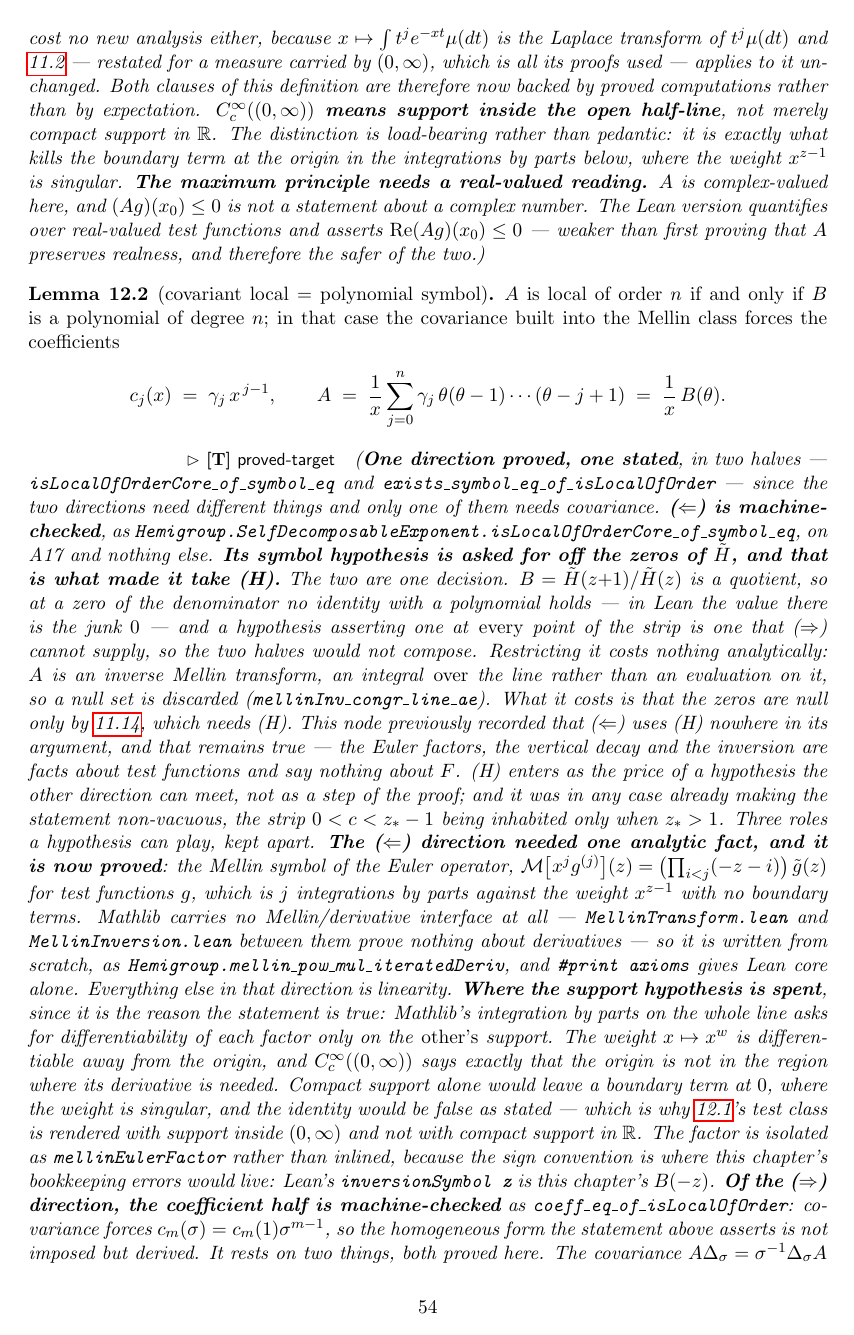
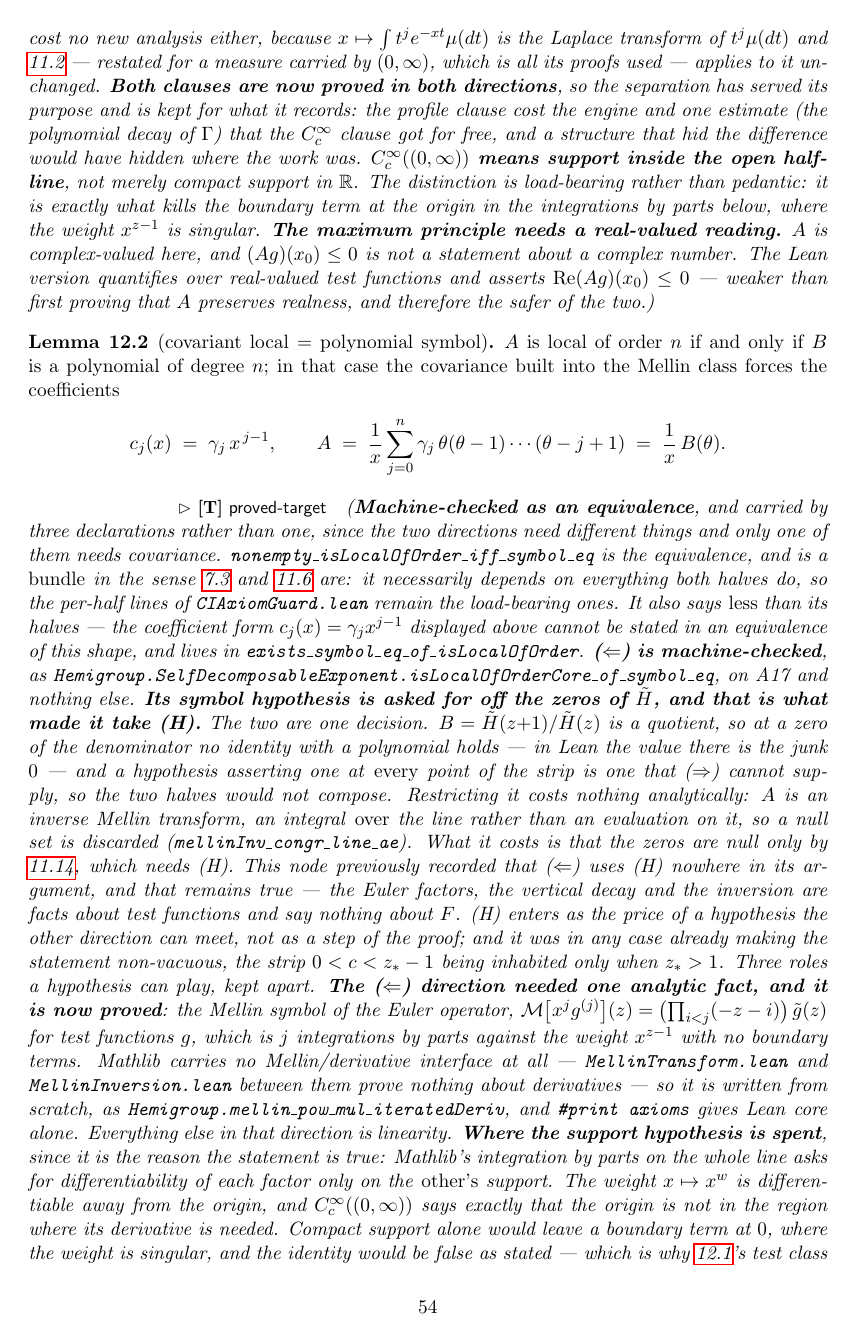
Before and after one commit to danielfagerstrom/hemigroup-causal-scale-space-kernels, a LaTeX thesis (blueprint/src/print.tex, which reads blueprint/src/parts/12-locality.tex): page 55 of 62. Compiled offline with pdfLaTeX.

Commit message:
Gamma beats every power, and lem:local-polynomial-symbol becomes an iff
The gap between the two halves was one estimate. (<=) has to be run on
both classes of def:locality-pmp, and on the profiles it needs
mellinInv_mellin_eq applied to h(x) = sum_j gamma_j x^j d_x^j H(sx),
whose transform is P(z) s^{-z} H~(z) -- so it needs that vertically
integrable, i.e. the integrability of |tau|^n |Gamma(c + i tau)| for
n = deg P. On a test function the same step is free, E_j(z) g~(z) being
itself the transform of a test function; on a profile it is not.

It is the same two lines lem:mellin-vertical already used, with the
functional equation peeled n times instead of twice: Gamma(z+k)/Gamma(z)
is a product of k factors each of imaginary part tau, so
|Gamma(c+i tau)| |tau|^k <= Gamma(c+k), and the binomial theorem reduces
(M + |tau|)^n to a finite sum of those. No asymptotics -- which is what
A12's estimate has now failed to need for the fifth time.

With that, `eulerExpression` gets all three of mellinInv_mellin_eq's
hypotheses on the profile class and (<=) supplies the profile clause,
so `isLocalOfOrder_of_symbol_eq` produces the full IsLocalOfOrder. The
node is now `nonempty_isLocalOfOrder_iff_symbol_eq`, a bundle in the
sense thm:main-characterization and thm:signaling-form are: the per-half
guard lines stay load-bearing, and the bundle says less than its halves,
since the coefficient form c_j(x) = gamma_j x^{j-1} cannot be stated in
an equivalence of this shape and stays in
exists_symbol_eq_of_isLocalOfOrder.

The (<=) direction's witness is now a def, `isLocalOfOrderCoreOfSymbolEq`,
with the Nonempty theorem derived from it -- which is what LocalOperator's
docstring already said a caller needing the coefficients would take.

Co-Authored-By: Claude Opus 5 <noreply@anthropic.com>

```diff
--- a/blueprint/src/parts/12-locality.tex
+++ b/blueprint/src/parts/12-locality.tex
@@ -82,8 +82,10 @@ Fubini-and-Gamma computation that remained is now done too}, as
 \texttt{mellin\_pow\_mul\_iteratedDeriv\_profile}: it cost no new analysis either, because
 $x \mapsto \int t^j e^{-xt}\mu(dt)$ is the Laplace transform of $t^j\mu(dt)$ and
 \ref{lem:mellin-data} --- restated for a measure carried by $(0,\infty)$, which is all its proofs
-used --- applies to it unchanged. Both clauses of this definition are therefore now backed by
-proved computations rather than by expectation.
+used --- applies to it unchanged. \textbf{Both clauses are now proved in both directions}, so the
+separation has served its purpose and is kept for what it records: the profile clause cost the
+engine and one estimate (the polynomial decay of $\Gamma$) that the $C_c^\infty$ clause got for
+free, and a structure that hid the difference would have hidden where the work was.
 \textbf{$C_c^\infty((0,\infty))$ means support inside the open half-line}, not merely compact
 support in $\mathbb{R}$. The distinction is load-bearing rather than pedantic: it is exactly what
 kills the boundary term at the origin in the integrations by parts below, where the weight
@@ -97,7 +99,7 @@ proving that $A$ preserves realness, and therefore the safer of the two.)}
 % draft: Lemma 12.2
 \begin{lemma}[covariant local = polynomial symbol]\label{lem:local-polynomial-symbol}
 \uses{def:locality-pmp,def:inversion-operator,lem:mellin-data}
-\lean{Hemigroup.SelfDecomposableExponent.exists_symbol_eq_of_isLocalOfOrder}\leanok
+\lean{Hemigroup.SelfDecomposableExponent.nonempty_isLocalOfOrder_iff_symbol_eq}\leanok
 $A$ is local of order $n$ if and only if $B$ is a polynomial of degree $n$; in that case the
 covariance built into the Mellin class forces the coefficients
 \[
@@ -105,10 +107,14 @@ covariance built into the Mellin class forces the coefficients
   A \;=\; \frac{1}{x}\sum_{j=0}^n \gamma_j\,\theta(\theta-1)\cdots(\theta-j+1)
   \;=\; \frac{1}{x}\,B(\theta).
 \]
-\statusT\quad\emph{(\textbf{One direction proved, one stated}, in two halves ---
-\texttt{isLocalOfOrderCore\_of\_symbol\_eq} and
-\texttt{exists\_symbol\_eq\_of\_isLocalOfOrder} --- since the two directions need different
-things and only one of them needs covariance.
+\statusT\quad\emph{(\textbf{Machine-checked as an equivalence}, and carried by three
+declarations rather than one, since the two directions need different things and only one of them
+needs covariance. \texttt{nonempty\_isLocalOfOrder\_iff\_symbol\_eq} is the equivalence, and is a
+\emph{bundle} in the sense \ref{thm:main-characterization} and \ref{thm:signaling-form} are: it
+necessarily depends on everything both halves do, so the per-half lines of
+\texttt{CIAxiomGuard.lean} remain the load-bearing ones. It also says \emph{less} than its halves
+--- the coefficient form $c_j(x) = \gamma_j x^{j-1}$ displayed above cannot be stated in an
+equivalence of this shape, and lives in \texttt{exists\_symbol\_eq\_of\_isLocalOfOrder}.
 \textbf{($\Leftarrow$) is machine-checked}, as
 \texttt{Hemigroup.SelfDecomposableExponent.isLocalOfOrderCore\_of\_symbol\_eq}, on A17 and nothing
 else. \textbf{Its symbol hypothesis is asked for off the zeros of $\tilde H$, and that is what
@@ -203,16 +209,19 @@ in this development --- \ref{def:inversion-operator}'s realising identity and
 statement that raised it.
 \textbf{($\Leftarrow$) was weakened to match}, so that its symbol hypothesis is exactly what
 ($\Rightarrow$) delivers; see above for what that cost.
-\textbf{One gap remains between the two halves, and it is a different one.} ($\Leftarrow$)
-produces the $C_c^\infty$ clause alone --- \texttt{IsLocalOfOrderCore} --- while ($\Rightarrow$)
-consumes the full \ref{def:locality-pmp}, profiles included. Closing it no longer wants the
-Fubini-and-Gamma computation, which is done: applying a polynomial symbol to $H(s\,\cdot)$ gives
-$h(x) = \sum_j \gamma_j x^j\partial_x^j H(sx)$ with $\tilde h(z) = P(z)s^{-z}\tilde H(z)$, and
-recovering $h$ from it by Mellin inversion needs that transform vertically integrable, i.e.
-$\int |\tau|^{n}\,|\Gamma(c+i\tau)|\,d\tau < \infty$ for $n = \deg P$. \ref{lem:mellin-vertical}
-proves the case $n = 0$, from the functional equation twice; arbitrary polynomial decay is the
-same induction continued, and is the only thing standing between these two statements and an
-``if and only if''.)}
+\textbf{($\Leftarrow$) also has to be run twice, because \ref{def:locality-pmp} tests two
+classes}, and the profile run is where this node's last piece of analysis was. Applying a
+polynomial symbol to $H(s\,\cdot)$ gives $h(x) = \sum_j \gamma_j x^j\partial_x^j H(sx)$ with
+$\tilde h(z) = P(z)s^{-z}\tilde H(z)$, and recovering $h$ from it by Mellin inversion needs that
+transform vertically integrable. On a test function that is free --- $E_j(z)\tilde g(z)$ is itself
+the transform of a test function. On a profile it is the estimate
+$\int |\tau|^{n}\,|\Gamma(c+i\tau)|\,d\tau < \infty$ for $n = \deg P$, of which
+\ref{lem:mellin-vertical} needed only the case $n = 0$; and it is the same two lines, since
+$\Gamma(z+k)/\Gamma(z)$ is a product of $k$ factors each of imaginary part $\tau$, giving
+$|\Gamma(c+i\tau)|\,|\tau|^k \le \Gamma(c+k)$, with the binomial theorem reducing a polynomial in
+$|\tau|$ to a finite sum of those. No asymptotics --- which is the same lesson \ledger{A12}
+taught, now at a fifth reading of it.
+\textbf{So nothing is left between the halves, and the node is an equivalence.})}
 \end{lemma}
 
 \begin{proof}
```
Also changed, not shown: README.md, blueprint/src/parts/12-locality.tex (8 more changed lines), 4 other files.
